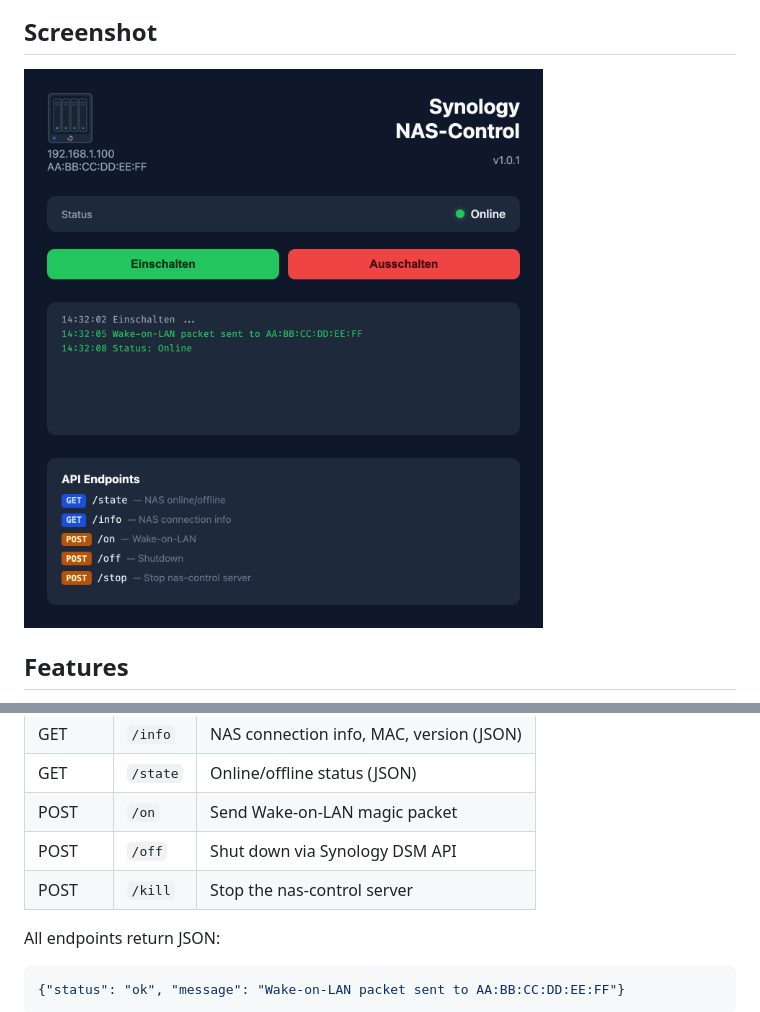
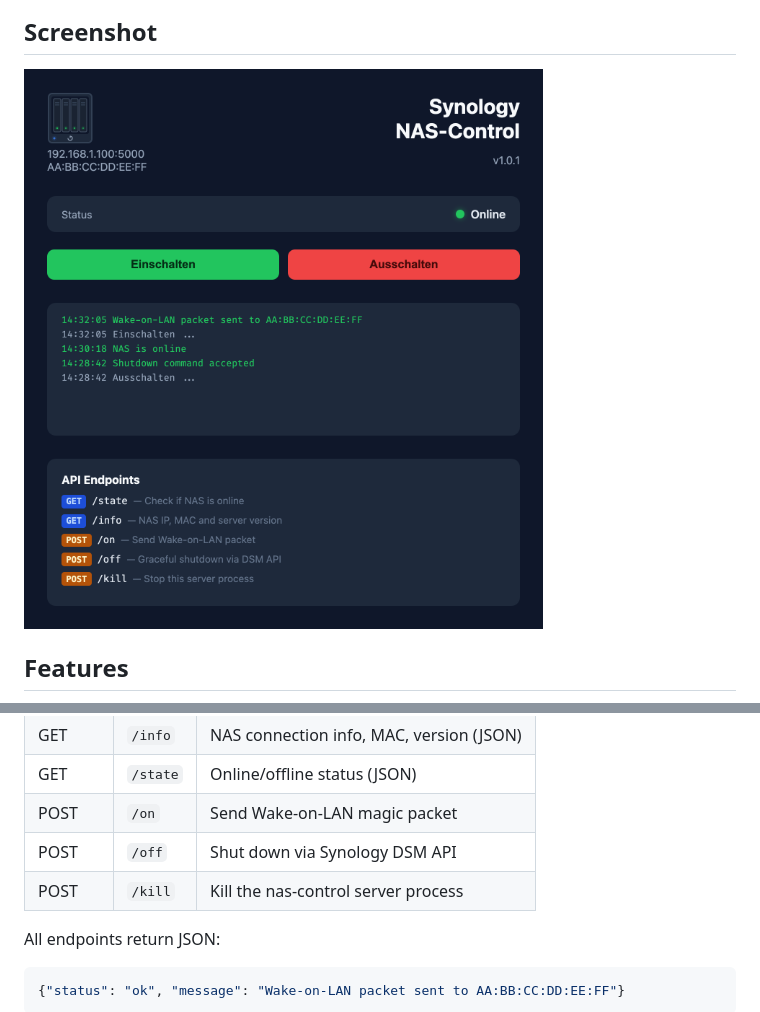
Before and after one commit to rummeyer/nas-control, a Markdown page: README.md, 2 parts joined by grey strips. Drawn GitHub-style; pictures changed too: screenshot.png.

Commit message:
Update screenshot with dummy data and fix /kill endpoint description
Co-Authored-By: Claude Opus 4.6 <noreply@anthropic.com>

```diff
--- a/README.md
+++ b/README.md
@@ -88,7 +88,7 @@ Use this user's credentials in your `config.yaml`.
 | GET    | `/state` | Online/offline status (JSON)   |
 | POST   | `/on`    | Send Wake-on-LAN magic packet  |
 | POST   | `/off`   | Shut down via Synology DSM API |
-| POST   | `/kill`  | Stop the nas-control server    |
+| POST   | `/kill`  | Kill the nas-control server process |
 
 All endpoints return JSON:
 
```
